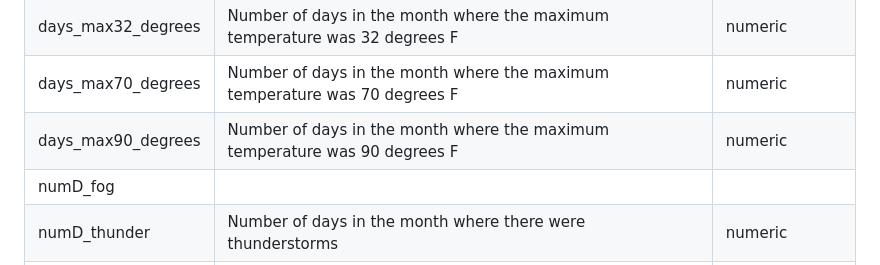
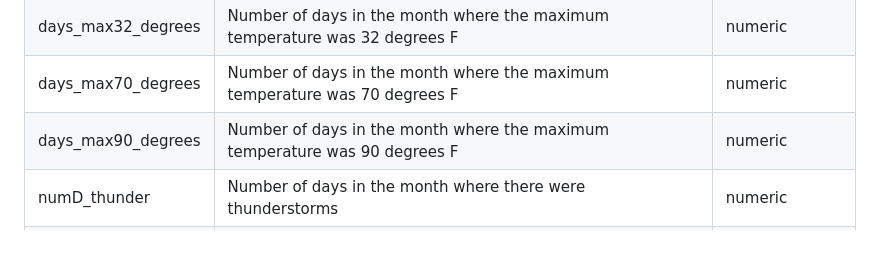
Before and after one commit to ik4vrb/ds-4002-team-aai-project-3, a Markdown page: README.md, the part around the change. Drawn GitHub-style.

```diff
--- a/README.md
+++ b/README.md
@@ -51,7 +51,6 @@ There are two data files in this folder:
 | days_max32_degrees | Number of days in the month where the maximum temperature was 32 degrees F | numeric |
 | days_max70_degrees | Number of days in the month where the maximum temperature was 70 degrees F | numeric |
 | days_max90_degrees | Number of days in the month where the maximum temperature was 90 degrees F | numeric |
-|   numD_fog   | |  |
 |  numD_thunder | Number of days in the month where there were thunderstorms | numeric |
 |  min_temp_ext | The extreme minimum temperature that there was during given month | numeric (celcius) |
 |  max_snow_depth | Highest daily snow depth in the month | numeric (inches)  |
```
